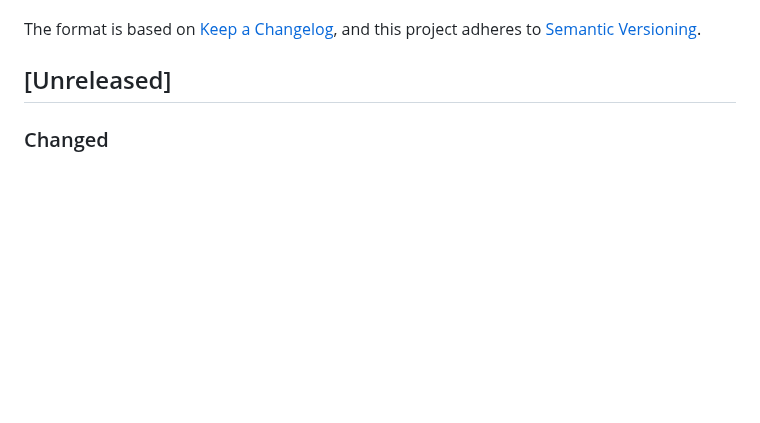
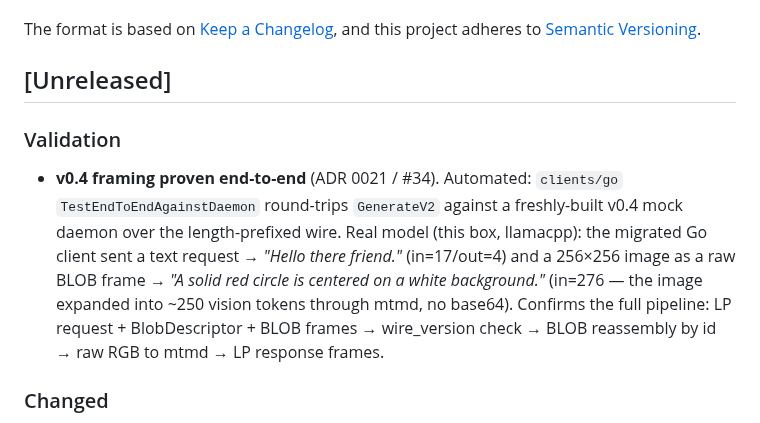
Before and after one commit to 3rg0n/inferd, a Markdown page: CHANGELOG.md, the part around the change. GitHub-like rendering; blank space fills up the shorter version.

Commit message:
docs(changelog): record v0.4 framing end-to-end validation (#34)
Automated Go e2e (TestEndToEndAgainstDaemon over the new wire) + real
llamacpp round-trip on the dev box: text and a BLOB-framed image both
return correct results through the migrated client, no base64.

Co-Authored-By: Claude Opus 4.8 <noreply@anthropic.com>

```diff
--- a/CHANGELOG.md
+++ b/CHANGELOG.md
@@ -6,6 +6,19 @@ The format is based on [Keep a Changelog](https://keepachangelog.com/en/1.1.0/),
 and this project adheres to [Semantic Versioning](https://semver.org/spec/v2.0.0.html).
 
 ## [Unreleased]
+
+### Validation
+
+- **v0.4 framing proven end-to-end** (ADR 0021 / #34). Automated:
+  `clients/go` `TestEndToEndAgainstDaemon` round-trips `GenerateV2`
+  against a freshly-built v0.4 mock daemon over the length-prefixed
+  wire. Real model (this box, llamacpp): the migrated Go client sent a
+  text request → *"Hello there friend."* (in=17/out=4) and a 256×256
+  image as a raw BLOB frame → *"A solid red circle is centered on a
+  white background."* (in=276 — the image expanded into ~250 vision
+  tokens through mtmd, no base64). Confirms the full pipeline: LP
+  request + BlobDescriptor + BLOB frames → wire_version check → BLOB
+  reassembly by id → raw RGB to mtmd → LP response frames.
 
 ### Changed
 
```
